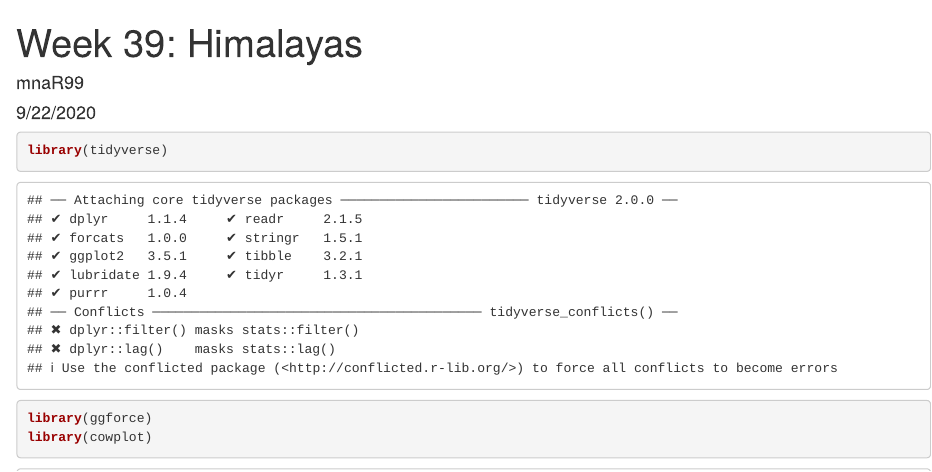
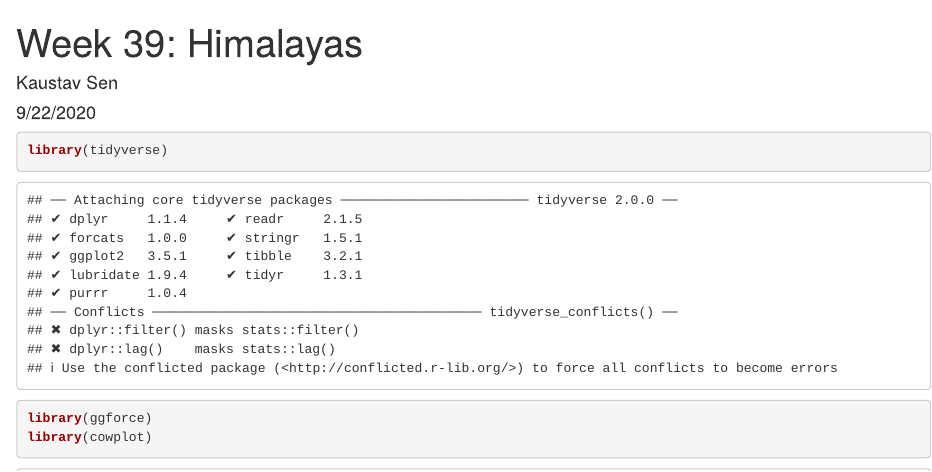
Before and after one commit to kaustavSen/tidytuesday, an R Markdown document (2020/week_39_himalayas.Rmd): the page in a window 1100 px wide, from its top. Rendered offline with R 4.5, knitr and Pandoc, with nearby package versions; some code elsewhere in the file could not run offline; a web font asked for in the figures is replaced by an installed one.

Commit message:
corrected author name

```diff
--- a/2020/week_39_himalayas.Rmd
+++ b/2020/week_39_himalayas.Rmd
@@ -1,6 +1,6 @@
 ---
 title: 'Week 39: Himalayas'
-author: "mnaR99"
+author: "Kaustav Sen"
 date: "9/22/2020"
 output: html_document
 ---
```
